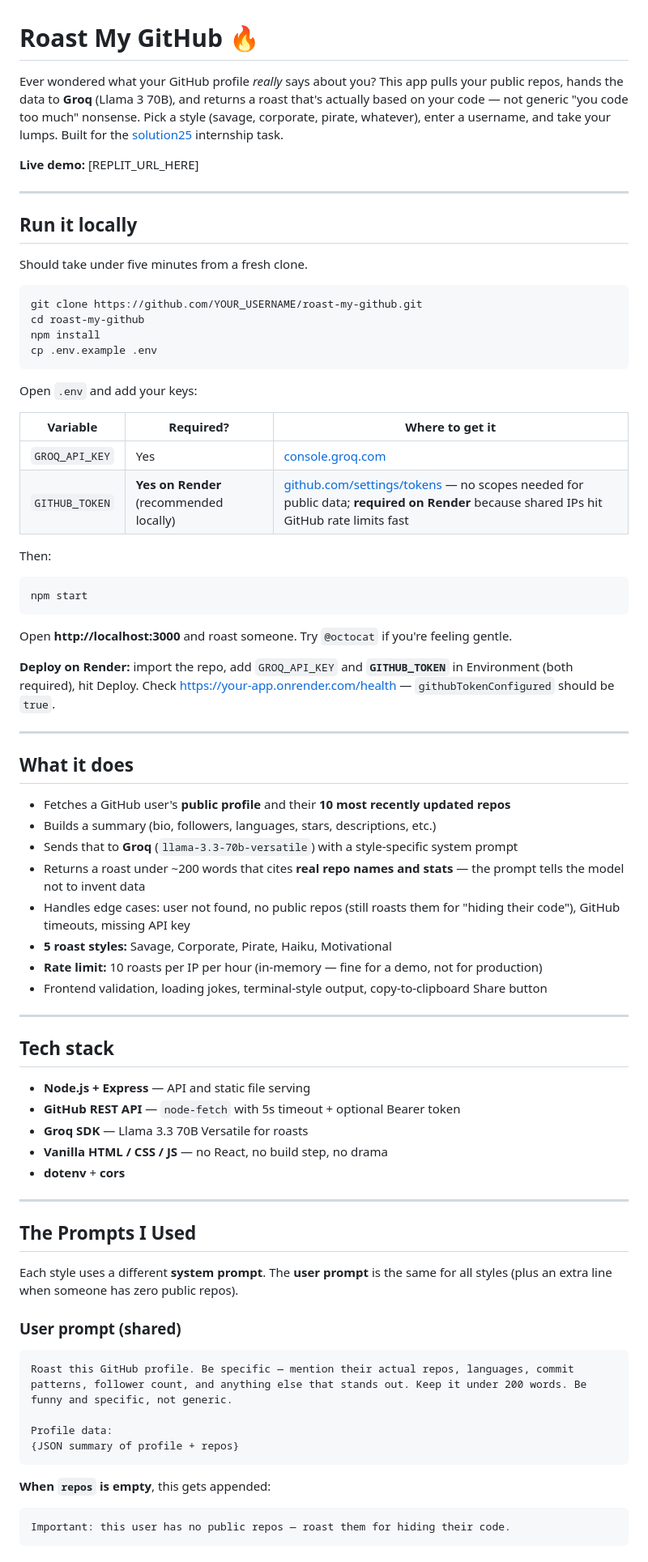
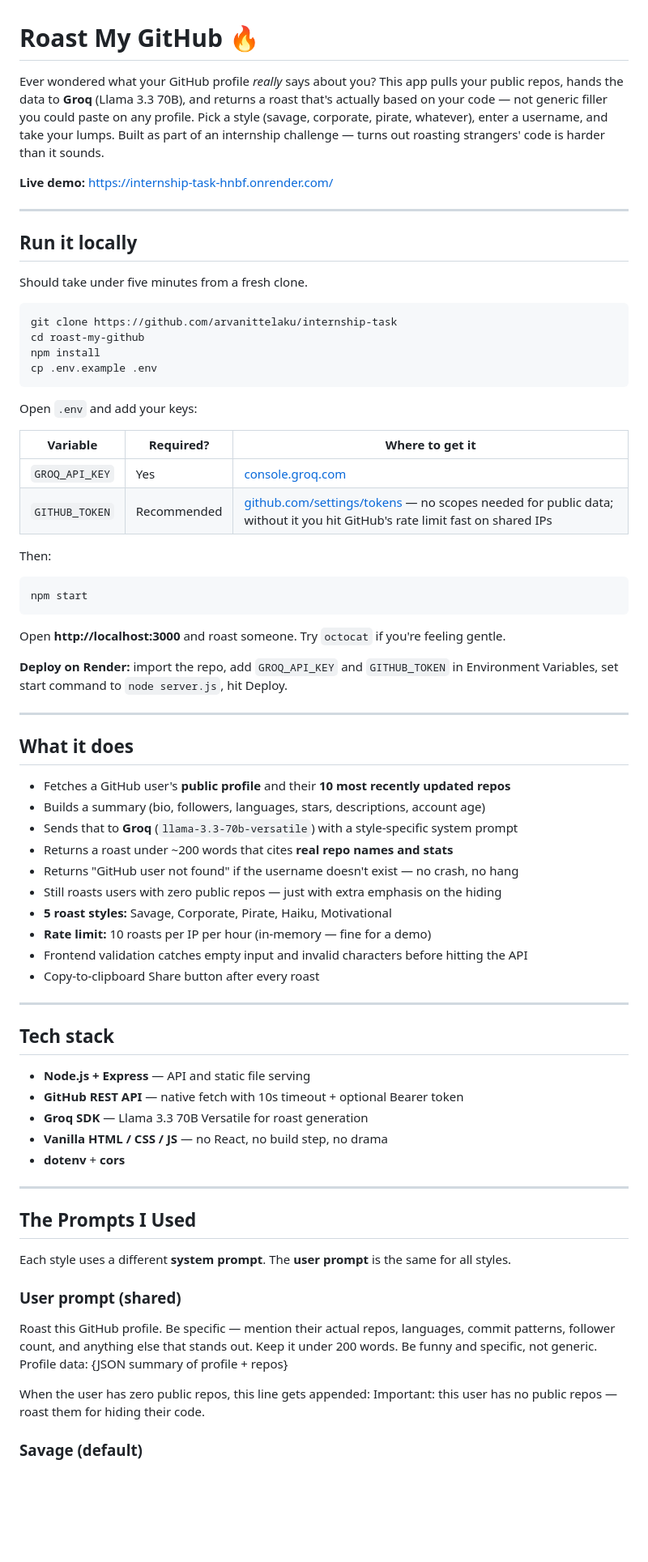
Before and after one commit to arvanittelaku/internship-task, a Markdown page: README.md, the part around one of its changes. Shown at 81% size. Drawn GitHub-style; blank space fills up the shorter version.

````diff
--- a/README.md
+++ b/README.md
@@ -1,8 +1,8 @@
 # Roast My GitHub 🔥
 
-Ever wondered what your GitHub profile *really* says about you? This app pulls your public repos, hands the data to **Groq** (Llama 3 70B), and returns a roast that's actually based on your code — not generic "you code too much" nonsense. Pick a style (savage, corporate, pirate, whatever), enter a username, and take your lumps. Built for the [solution25](https://solution25.com) internship task.
+Ever wondered what your GitHub profile *really* says about you? This app pulls your public repos, hands the data to **Groq** (Llama 3.3 70B), and returns a roast that's actually based on your code — not generic filler you could paste on any profile. Pick a style (savage, corporate, pirate, whatever), enter a username, and take your lumps. Built as part of an internship challenge — turns out roasting strangers' code is harder than it sounds.
 
-**Live demo:** [REPLIT_URL_HERE]
+**Live demo:** https://internship-task-hnbf.onrender.com/
 
 ---
 
@@ -11,7 +11,7 @@ Ever wondered what your GitHub profile *really* says about you? This app pulls y
 Should take under five minutes from a fresh clone.
 
 ```bash
-git clone https://github.com/YOUR_USERNAME/roast-my-github.git
+git clone https://github.com/arvanittelaku/internship-task
 cd roast-my-github
 npm install
 cp .env.example .env
@@ -22,7 +22,7 @@ Open `.env` and add your keys:
 | Variable | Required? | Where to get it |
 |----------|-----------|-----------------|
 | `GROQ_API_KEY` | Yes | [console.groq.com](https://console.groq.com/) |
-| `GITHUB_TOKEN` | **Yes on Render** (recommended locally) | [github.com/settings/tokens](https://github.com/settings/tokens) — no scopes needed for public data; **required on Render** because shared IPs hit GitHub rate limits fast |
+| `GITHUB_TOKEN` | Recommended | [github.com/settings/tokens](https://github.com/settings/tokens) — no scopes needed for public data; without it you hit GitHub's rate limit fast on shared IPs |
 
 Then:
 
@@ -30,30 +30,32 @@ Then:
 npm start
 ```
 
-Open **http://localhost:3000** and roast someone. Try `@octocat` if you're feeling gentle.
+Open **http://localhost:3000** and roast someone. Try `octocat` if you're feeling gentle.
 
-**Deploy on Render:** import the repo, add `GROQ_API_KEY` and **`GITHUB_TOKEN`** in Environment (both required), hit Deploy. Check https://your-app.onrender.com/health — `githubTokenConfigured` should be `true`.
+**Deploy on Render:** import the repo, add `GROQ_API_KEY` and `GITHUB_TOKEN` in Environment Variables, set start command to `node server.js`, hit Deploy.
 
 ---
 
 ## What it does
 
 - Fetches a GitHub user's **public profile** and their **10 most recently updated repos**
-- Builds a summary (bio, followers, languages, stars, descriptions, etc.)
+- Builds a summary (bio, followers, languages, stars, descriptions, account age)
 - Sends that to **Groq** (`llama-3.3-70b-versatile`) with a style-specific system prompt
-- Returns a roast under ~200 words that cites **real repo names and stats** — the prompt tells the model not to invent data
-- Handles edge cases: user not found, no public repos (still roasts them for "hiding their code"), GitHub timeouts, missing API key
+- Returns a roast under ~200 words that cites **real repo names and stats**
+- Returns "GitHub user not found" if the username doesn't exist — no crash, no hang
+- Still roasts users with zero public repos — just with extra emphasis on the hiding
 - **5 roast styles:** Savage, Corporate, Pirate, Haiku, Motivational
-- **Rate limit:** 10 roasts per IP per hour (in-memory — fine for a demo, not for production)
-- Frontend validation, loading jokes, terminal-style output, copy-to-clipboard Share button
+- **Rate limit:** 10 roasts per IP per hour (in-memory — fine for a demo)
+- Frontend validation catches empty input and invalid characters before hitting the API
+- Copy-to-clipboard Share button after every roast
 
 ---
 
 ## Tech stack
 
 - **Node.js + Express** — API and static file serving
-- **GitHub REST API** — `node-fetch` with 5s timeout + optional Bearer token
-- **Groq SDK** — Llama 3.3 70B Versatile for roasts
+- **GitHub REST API** — native fetch with 10s timeout + optional Bearer token
+- **Groq SDK** — Llama 3.3 70B Versatile for roast generation
 - **Vanilla HTML / CSS / JS** — no React, no build step, no drama
 - **dotenv** + **cors**
 
@@ -61,18 +63,14 @@ Open **http://localhost:3000** and roast someone. Try `@octocat` if you're feeli
 
 ## The Prompts I Used
 
-Each style uses a different **system prompt**. The **user prompt** is the same for all styles (plus an extra line when someone has zero public repos).
+Each style uses a different **system prompt**. The **user prompt** is the same for all styles.
 
 ### User prompt (shared)
-
-```
-Roast this GitHub profile. Be specific — mention their actual repos, languages, commit patterns, follower count, and anything else that stands out. Keep it under 200 words. Be funny and specific, not generic.
-
+Roast this GitHub profile. Be specific — mention their actual repos, languages,
+commit patterns, follower count, and anything else that stands out. Keep it under
+200 words. Be funny and specific, not generic.
 Profile data:
 {JSON summary of profile + repos}
-```
 
-**When `repos` is empty**, this gets appended:
-
-```
+When the user has zero public repos, this line gets appended:
 Important: this user has no public repos — roast them for hiding their code.
````
Also changed, not shown: other parts of README.md (+16 -32 lines).
